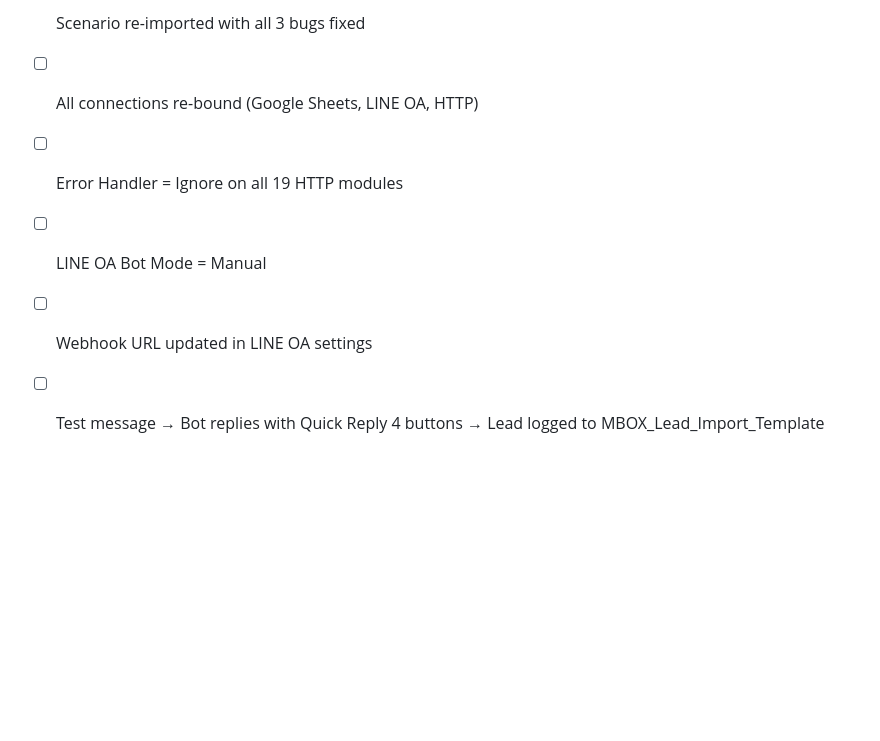
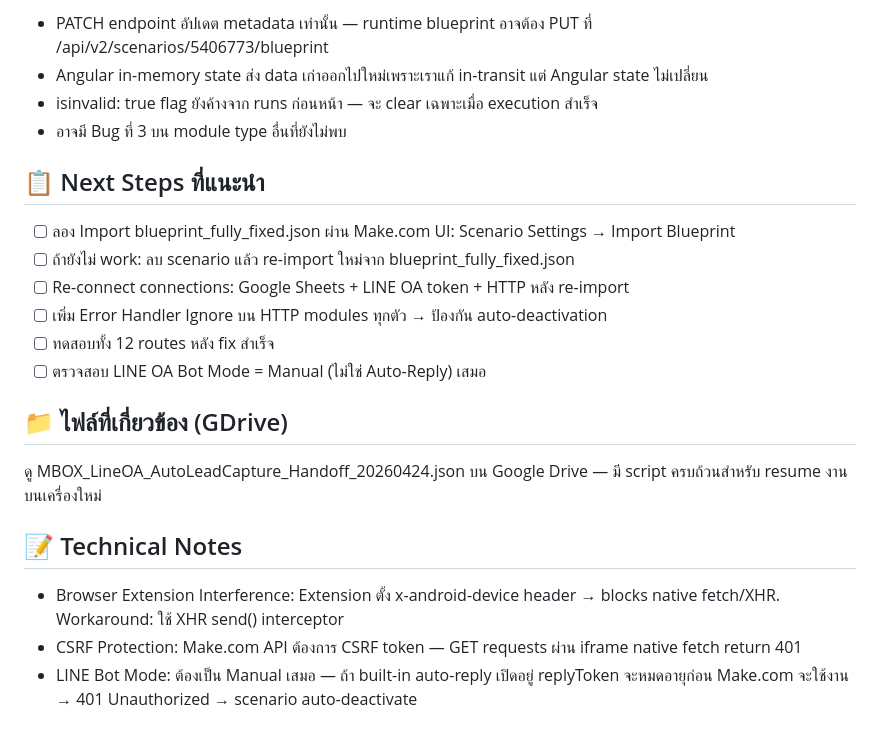
Before and after one commit to mboxkaraokeofficial-BDM/blueprint, a Markdown page: SYNC/__ Session Recap _.md, the part around one of its changes. Drawn GitHub-style; blank space fills up the shorter version.

```diff
--- a/SYNC/__ Session Recap _.md
+++ b/SYNC/__ Session Recap _.md
@@ -53,7 +47,22 @@ Fix script ใหม่ (fix_blueprint.py) จัดการ 3 bugs พร้
 
-- [ ] Scenario re-imported with all 3 bugs fixed
-- [ ] All connections re-bound (Google Sheets, LINE OA, HTTP)
-- [ ] Error Handler = Ignore on all 19 HTTP modules
-- [ ] LINE OA Bot Mode = Manual
-- [ ] Webhook URL updated in LINE OA settings
-- [ ] Test message → Bot replies with Quick Reply 4 buttons → Lead logged to MBOX_Lead_Import_Template
+- PATCH endpoint อัปเดต metadata เท่านั้น — runtime blueprint อาจต้อง PUT ที่ /api/v2/scenarios/5406773/blueprint
+- Angular in-memory state ส่ง data เก่าออกไปใหม่เพราะเราแก้ in-transit แต่ Angular state ไม่เปลี่ยน
+- isinvalid: true flag ยังค้างจาก runs ก่อนหน้า — จะ clear เฉพาะเมื่อ execution สำเร็จ
+- อาจมี Bug ที่ 3 บน module type อื่นที่ยังไม่พบ
+## 📋 Next Steps ที่แนะนำ
+
+- [ ] ลอง Import blueprint_fully_fixed.json ผ่าน Make.com UI: Scenario Settings → Import Blueprint
+- [ ] ถ้ายังไม่ work: ลบ scenario แล้ว re-import ใหม่จาก blueprint_fully_fixed.json
+- [ ] Re-connect connections: Google Sheets + LINE OA token + HTTP หลัง re-import
+- [ ] เพิ่ม Error Handler Ignore บน HTTP modules ทุกตัว → ป้องกัน auto-deactivation
+- [ ] ทดสอบทั้ง 12 routes หลัง fix สำเร็จ
+- [ ] ตรวจสอบ LINE OA Bot Mode = Manual (ไม่ใช่ Auto-Reply) เสมอ
+## 📁 ไฟล์ที่เกี่ยวข้อง (GDrive)
+
+ดู MBOX_LineOA_AutoLeadCapture_Handoff_20260424.json บน Google Drive — มี script ครบถ้วนสำหรับ resume งานบนเครื่องใหม่
+
+## 📝 Technical Notes
+
+- Browser Extension Interference: Extension ตั้ง x-android-device header → blocks native fetch/XHR. Workaround: ใช้ XHR send() interceptor
+- CSRF Protection: Make.com API ต้องการ CSRF token — GET requests ผ่าน iframe native fetch return 401
+- LINE Bot Mode: ต้องเป็น Manual เสมอ — ถ้า built-in auto-reply เปิดอยู่ replyToken จะหมดอายุก่อน Make.com จะใช้งาน → 401 Unauthorized → scenario auto-deactivate
```
Also changed, not shown: other parts of SYNC/__ Session Recap _.md (+29 -35 lines).
